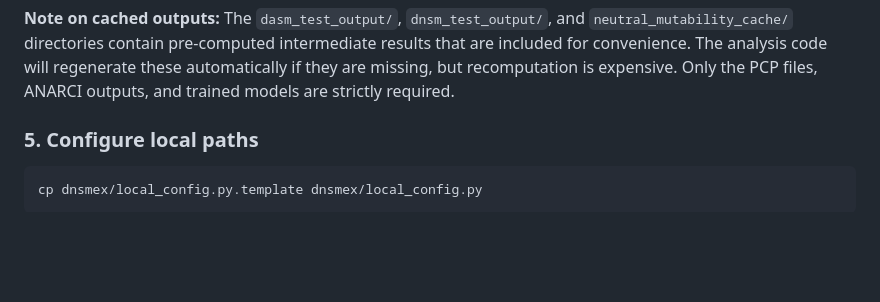
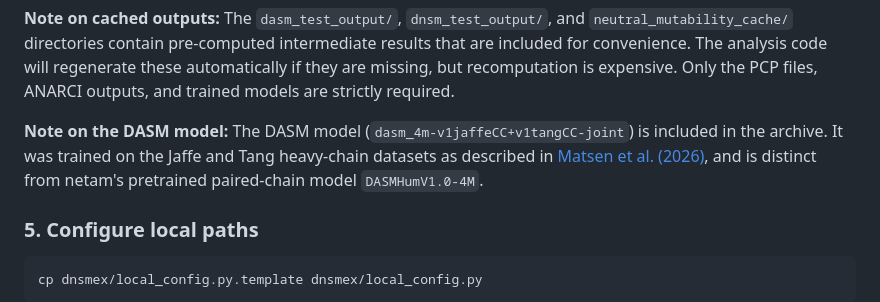
Before and after one commit to matsengrp/dasm-epistasis-experiments, a Markdown page: README.md, the part around the change. GitHub-like rendering; blank space fills up the shorter version.

Commit message:
README: note that the DASM model is in the Zenodo archive and distinct from netam's DASMHumV1.0-4M
Co-Authored-By: Claude Opus 5.5 <noreply@anthropic.com>

```diff
--- a/README.md
+++ b/README.md
@@ -52,6 +52,8 @@ This creates a `dasm-epistasis-data/` directory containing:
 | `neutral_mutability_cache/` | Pre-computed neutral mutability DataFrames for Jaffe, Tang, and Rodriguez (see note below) |
 
 **Note on cached outputs:** The `dasm_test_output/`, `dnsm_test_output/`, and `neutral_mutability_cache/` directories contain pre-computed intermediate results that are included for convenience. The analysis code will regenerate these automatically if they are missing, but recomputation is expensive. Only the PCP files, ANARCI outputs, and trained models are strictly required.
+
+**Note on the DASM model:** The DASM model (`dasm_4m-v1jaffeCC+v1tangCC-joint`) is included in the archive. It was trained on the Jaffe and Tang heavy-chain datasets as described in [Matsen et al. (2026)](https://doi.org/10.7554/eLife.109644), and is distinct from netam's pretrained paired-chain model `DASMHumV1.0-4M`.
 
 ### 5. Configure local paths
 
```
